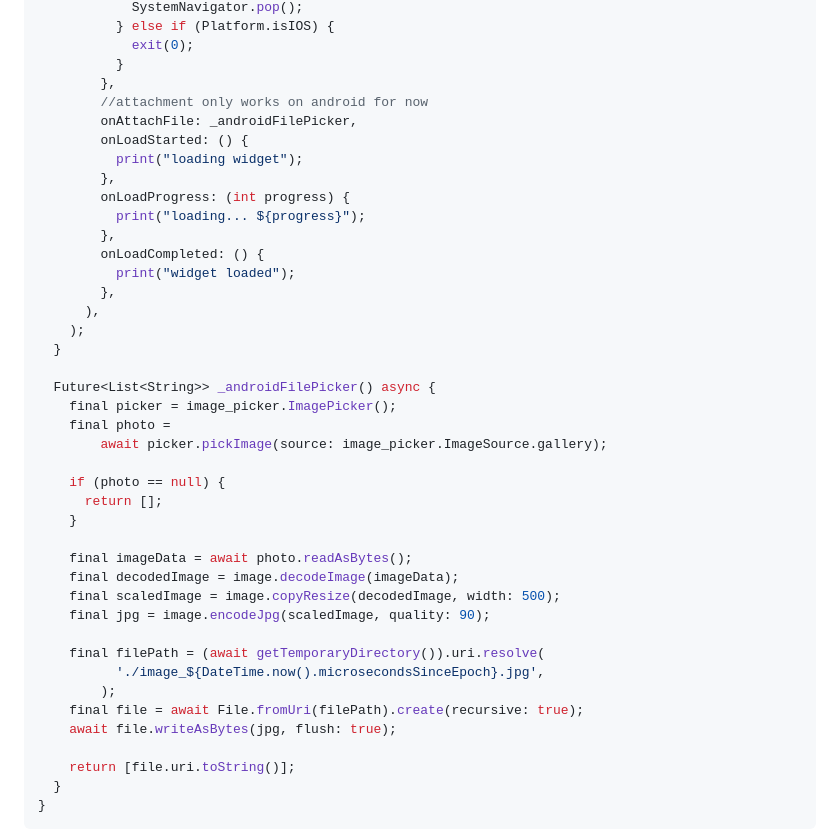
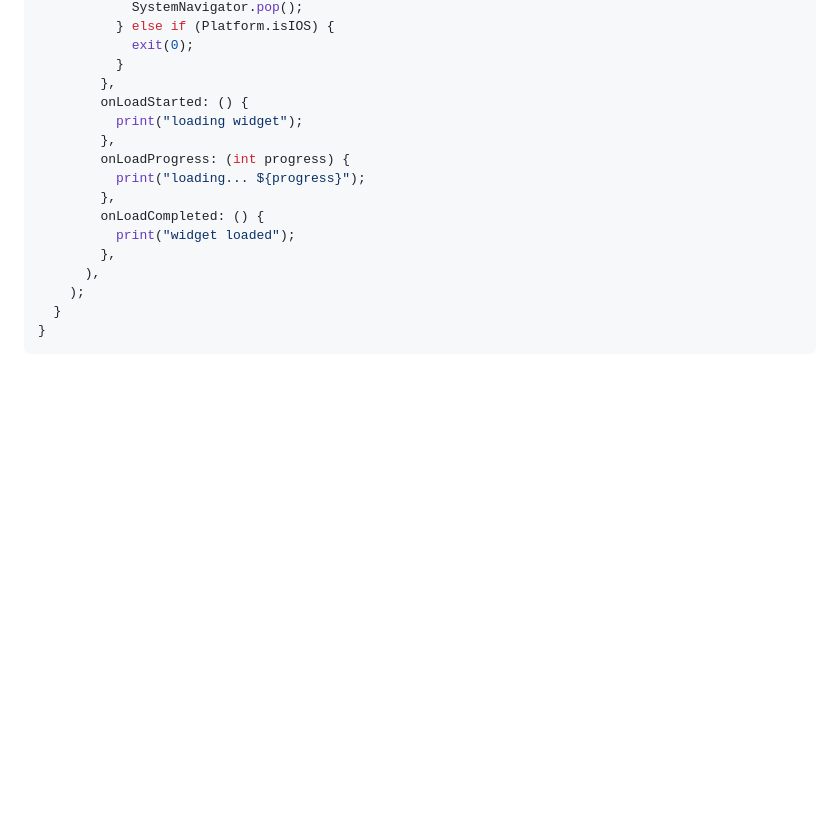
Before and after one commit to chatwoot/chatwoot-flutter-sdk, a Markdown page: README.md, the part around the change. Drawn GitHub-style; blank space fills up the shorter version.

Commit message:
chore: updated README.md

````diff
--- a/README.md
+++ b/README.md
@@ -90,8 +90,6 @@ class _MyHomePageState extends State<MyHomePage> {
             exit(0);
           }
         },
-        //attachment only works on android for now
-        onAttachFile: _androidFilePicker,
         onLoadStarted: () {
           print("loading widget");
         },
@@ -103,29 +101,6 @@ class _MyHomePageState extends State<MyHomePage> {
         },
       ),
     );
-  }
-
-  Future<List<String>> _androidFilePicker() async {
-    final picker = image_picker.ImagePicker();
-    final photo =
-        await picker.pickImage(source: image_picker.ImageSource.gallery);
-
-    if (photo == null) {
-      return [];
-    }
-
-    final imageData = await photo.readAsBytes();
-    final decodedImage = image.decodeImage(imageData);
-    final scaledImage = image.copyResize(decodedImage, width: 500);
-    final jpg = image.encodeJpg(scaledImage, quality: 90);
-
-    final filePath = (await getTemporaryDirectory()).uri.resolve(
-          './image_${DateTime.now().microsecondsSinceEpoch}.jpg',
-        );
-    final file = await File.fromUri(filePath).create(recursive: true);
-    await file.writeAsBytes(jpg, flush: true);
-
-    return [file.uri.toString()];
   }
 }
 ```
````
